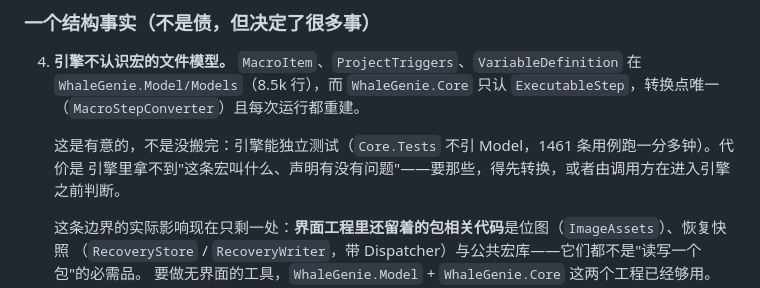
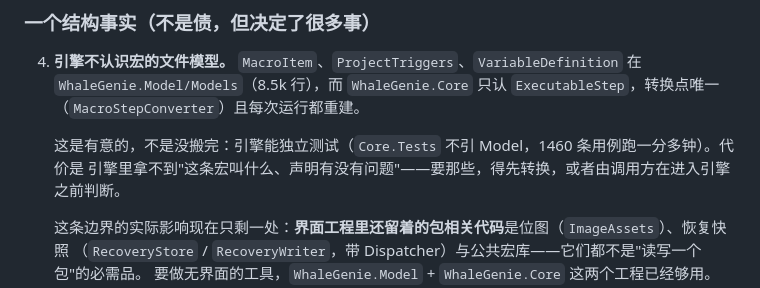
Before and after one commit to ilpoint/WhaleGenie, a Markdown page: doc/architecture.md, the part around the change. GitHub-like rendering.

Commit message:
用例数是 1460 条，不是 1461

```diff
--- a/doc/architecture.md
+++ b/doc/architecture.md
@@ -441,7 +441,7 @@ stdio：客户端启动 whalegenie --mcp，JSON-RPC 走它的标准输入输出
    `WhaleGenie.Model/Models`（8.5k 行），而 `WhaleGenie.Core` 只认 `ExecutableStep`，转换点唯一
    （`MacroStepConverter`）且每次运行都重建。
 
-   这是有意的，不是没搬完：引擎能独立测试（`Core.Tests` 不引 Model，1461 条用例跑一分多钟）。代价是
+   这是有意的，不是没搬完：引擎能独立测试（`Core.Tests` 不引 Model，1460 条用例跑一分多钟）。代价是
    引擎里拿不到"这条宏叫什么、声明有没有问题"——要那些，得先转换，或者由调用方在进入引擎之前判断。
 
    这条边界的实际影响现在只剩一处：**界面工程里还留着的包相关代码**是位图（`ImageAssets`）、恢复快照
```
